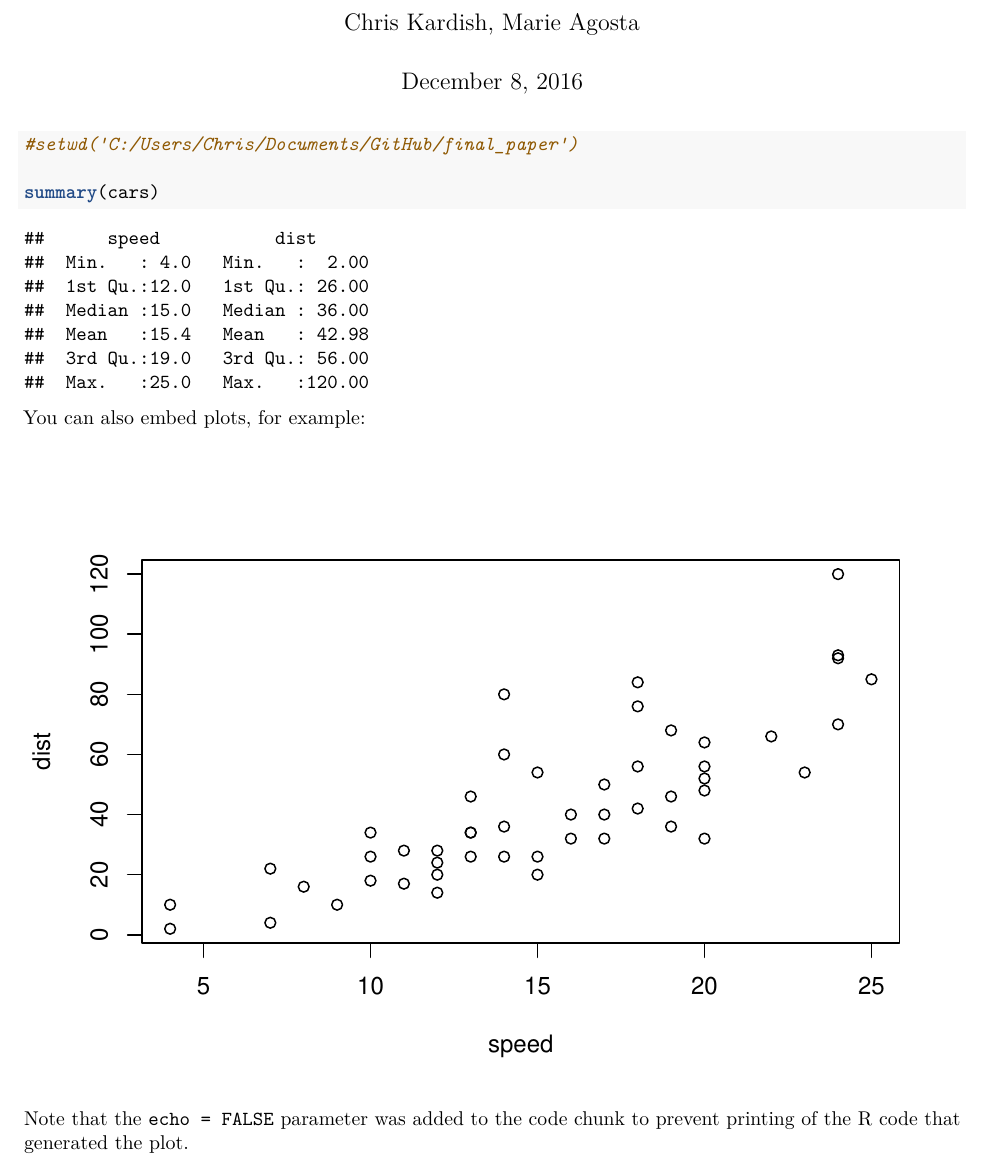
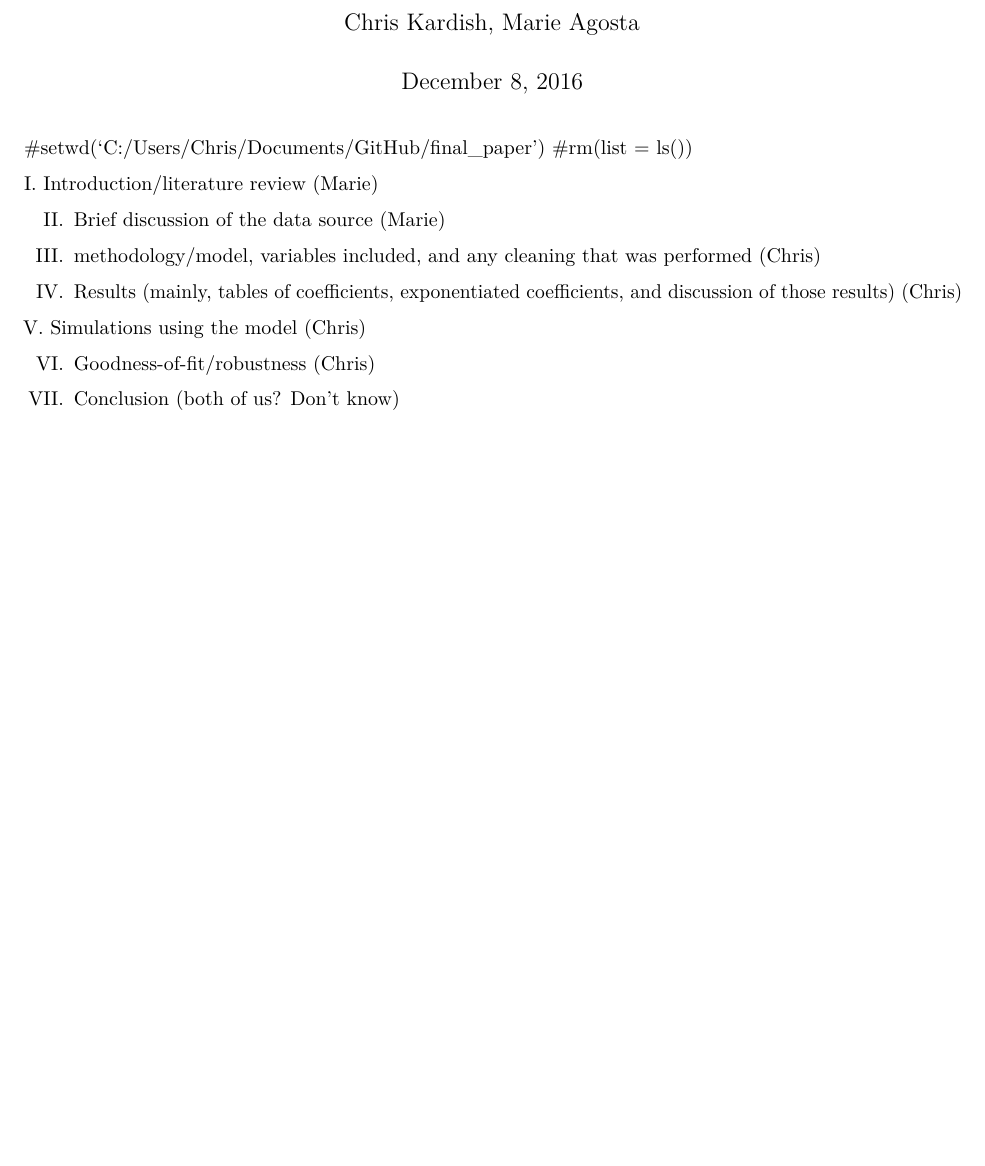
Before and after one commit to kardishcj/final_paper, an R Markdown document (final_paper.Rmd): part of the page, cut so that both start at the same text, the shorter picture padded with empty space. Rendered offline with R 4.5, knitr and Pandoc, then LaTeX, with nearby package versions.

Commit message:
adds outline
...

````diff
--- a/final_paper.Rmd
+++ b/final_paper.Rmd
@@ -5,17 +5,20 @@ date: "December 8, 2016"
 output: pdf_document
 ---
 
-```{r}
+#setwd('C:/Users/Chris/Documents/GitHub/final_paper')
+#rm(list = ls())
 
-#setwd('C:/Users/Chris/Documents/GitHub/final_paper')
+I. Introduction/literature review (Marie)
 
-summary(cars)
-```
+II. Brief discussion of the data source (Marie)
 
-You can also embed plots, for example:
+III. methodology/model, variables included, and any cleaning that was performed (Chris)
 
-```{r, echo=FALSE}
-plot(cars)
-```
+IV. Results (mainly, tables of coefficients, exponentiated coefficients, and discussion of
+those results) (Chris)
 
-Note that the `echo = FALSE` parameter was added to the code chunk to prevent printing of the R code that generated the plot.
+V. Simulations using the model (Chris)
+
+VI. Goodness-of-fit/robustness (Chris)
+
+VII. Conclusion (both of us? Don't know)
````
Also changed, not shown: 1 other file.
